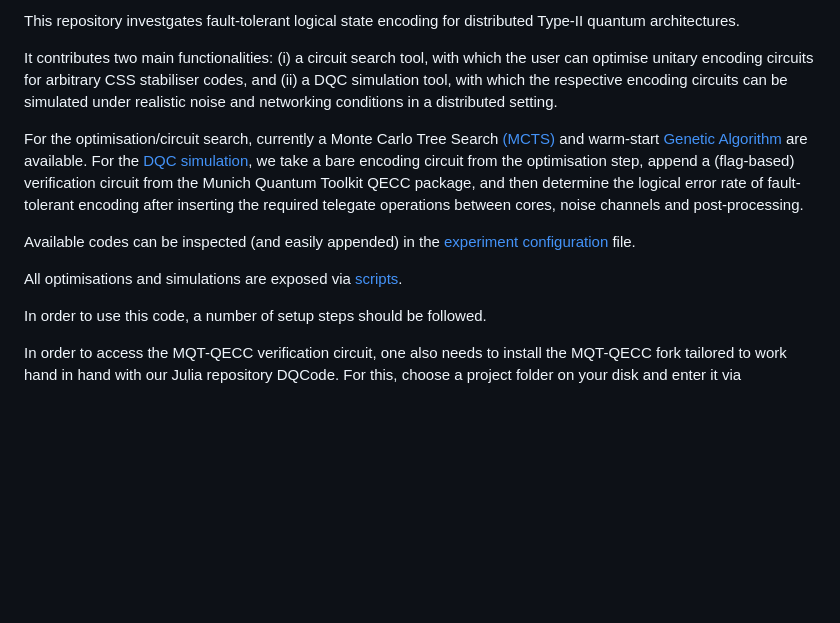
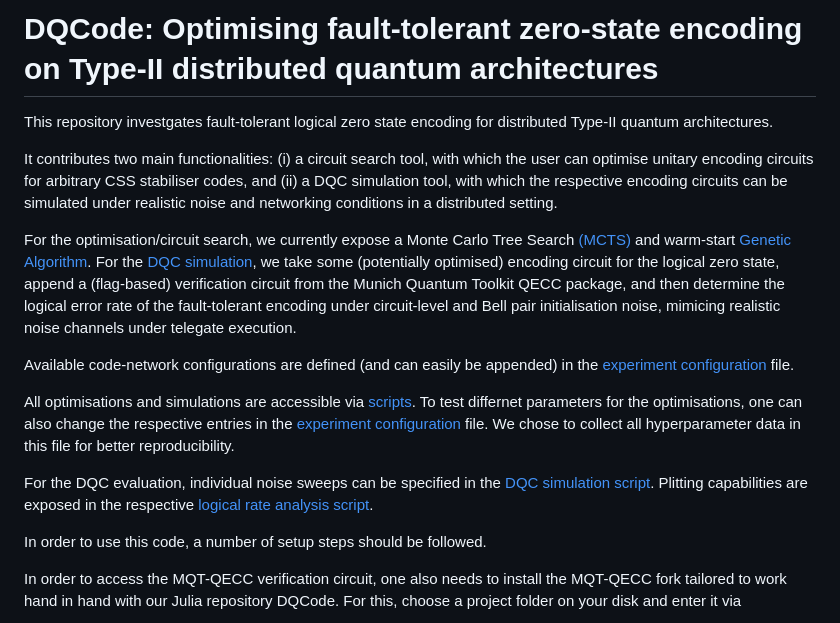
Before and after one commit to timneumann1/DQCode, a Markdown page: README.md, the part around one of its changes. Drawn GitHub-style; blank space fills up the shorter version.

```diff
--- a/README.md
+++ b/README.md
@@ -1,15 +1,18 @@
-This repository investgates fault-tolerant logical state encoding for distributed Type-II quantum architectures.
+# DQCode: Optimising fault-tolerant zero-state encoding on Type-II distributed quantum architectures
+
+This repository investgates fault-tolerant logical zero state encoding for distributed Type-II quantum architectures.
 
 It contributes two main functionalities: (i) a circuit search tool, with which the user can optimise unitary encoding circuits for arbitrary CSS stabiliser codes, and (ii) a
 DQC simulation tool, with which the respective encoding circuits can be simulated under realistic noise and networking conditions in a distributed setting.
 
-For the optimisation/circuit search, currently a Monte Carlo Tree Search [(MCTS)](src/mcts.jl) and warm-start [Genetic Algorithm](src/genetic.jl) are available. For the [DQC simulation](src/dqc_simulator.jl),
-we take a bare encoding circuit from the optimisation step, append a (flag-based) verification circuit from the Munich Quantum Toolkit QECC package, and then determine the logical error rate of fault-tolerant encoding after inserting the required
-telegate operations between cores, noise channels and post-processing.
+For the optimisation/circuit search, we currently expose a Monte Carlo Tree Search [(MCTS)](src/mcts.jl) and warm-start [Genetic Algorithm](src/genetic.jl). For the [DQC simulation](src/dqc_simulator.jl),
+we take some (potentially optimised) encoding circuit for the logical zero state, append a (flag-based) verification circuit from the Munich Quantum Toolkit QECC package, and then determine the logical error rate of the fault-tolerant encoding under circuit-level and Bell pair initialisation noise, mimicing realistic noise channels under telegate execution.
 
-Available codes can be inspected (and easily appended) in the [experiment configuration](src/experiment_config.jl) file.
+Available code-network configurations are defined (and can easily be appended) in the [experiment configuration](src/experiment_config.jl) file.
 
-All optimisations and simulations are exposed via [scripts](scripts).
+All optimisations and simulations are accessible via [scripts](scripts). To test differnet parameters for the optimisations, one can also change the respective entries in the [experiment configuration](src/experiment_config.jl) file. We chose to collect all hyperparameter data in this file for better reproducibility.
+
+For the DQC evaluation, individual noise sweeps can be specified in the [DQC simulation script](scripts/execution/dqc_sim.jl). Plitting capabilities are exposed in the respective [logical rate analysis script](scripts/analysis/logical_rate.jl).
 
 In order to use this code, a number of setup steps should be followed.
 
```
Also changed, not shown: other parts of README.md (+30 -1 lines).
